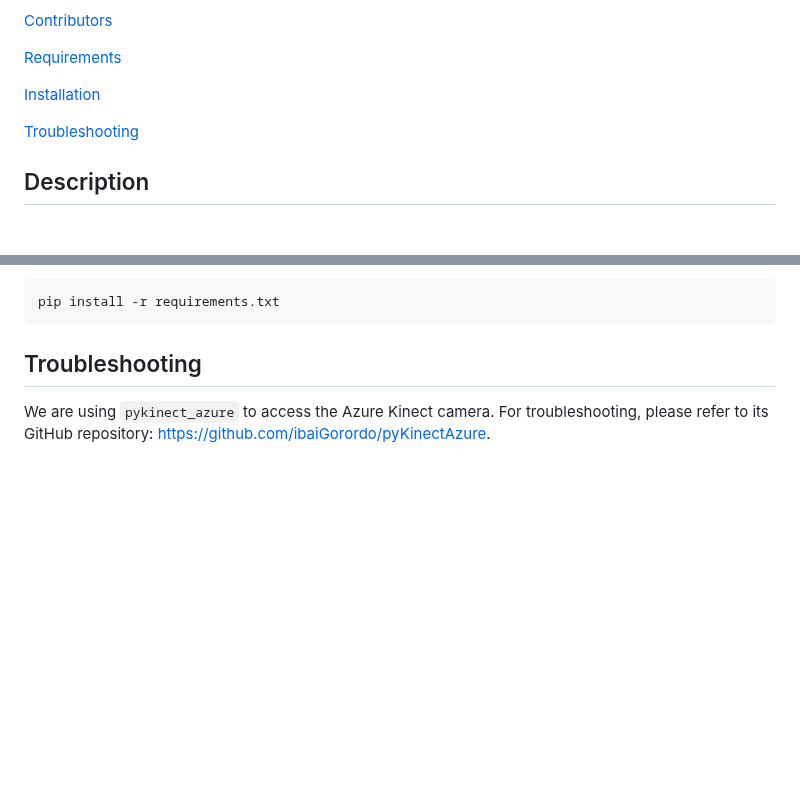
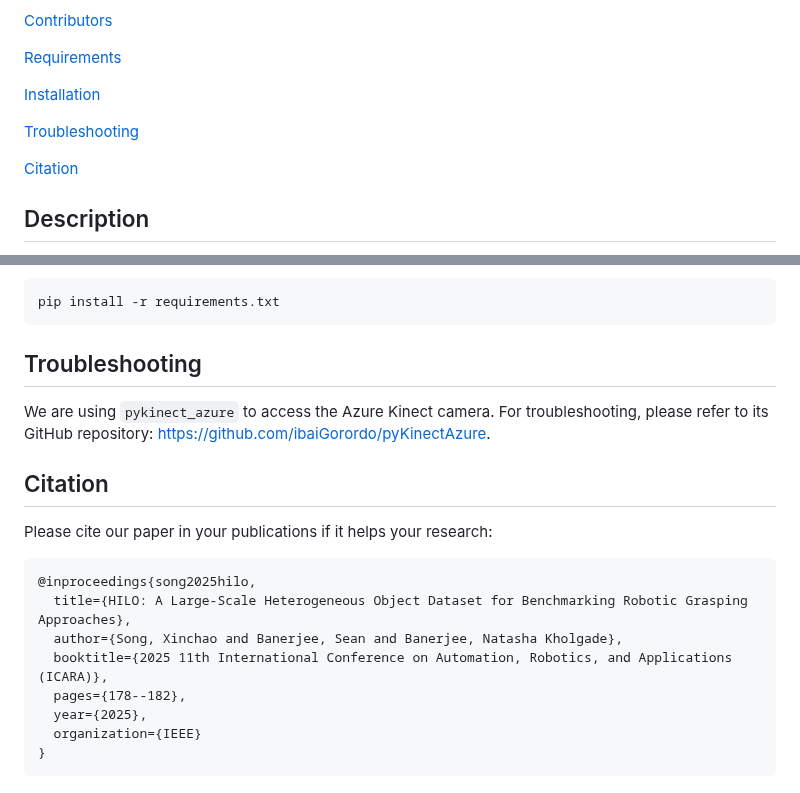
Before and after one commit to Terascale-All-sensing-Research-Studio/hilo_dataset, a Markdown page: README.md, 2 parts joined by grey strips. GitHub-like rendering; blank space fills up the shorter version.

````diff
--- a/README.md
+++ b/README.md
@@ -13,6 +13,8 @@
 [Installation](#installation)
 
 [Troubleshooting](#troubleshooting)
+
+[Citation](#citation)
 
 ## Description
 
@@ -92,3 +94,16 @@ pip install -r requirements.txt
 
 We are using `pykinect_azure` to access the Azure Kinect camera. For troubleshooting, please refer to its GitHub
 repository: https://github.com/ibaiGorordo/pyKinectAzure.
+
+## Citation
+Please cite our paper in your publications if it helps your research:
+```
+@inproceedings{song2025hilo,
+  title={HILO: A Large-Scale Heterogeneous Object Dataset for Benchmarking Robotic Grasping Approaches},
+  author={Song, Xinchao and Banerjee, Sean and Banerjee, Natasha Kholgade},
+  booktitle={2025 11th International Conference on Automation, Robotics, and Applications (ICARA)},
+  pages={178--182},
+  year={2025},
+  organization={IEEE}
+}
+```
````
